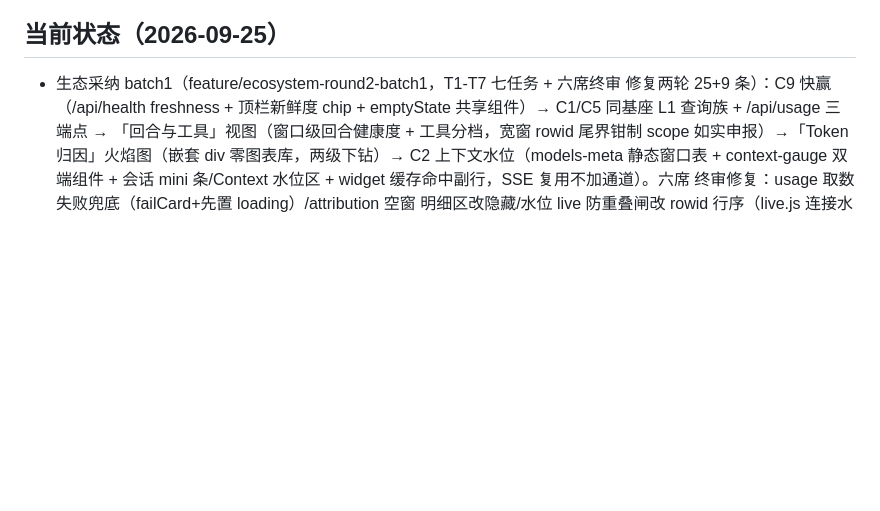
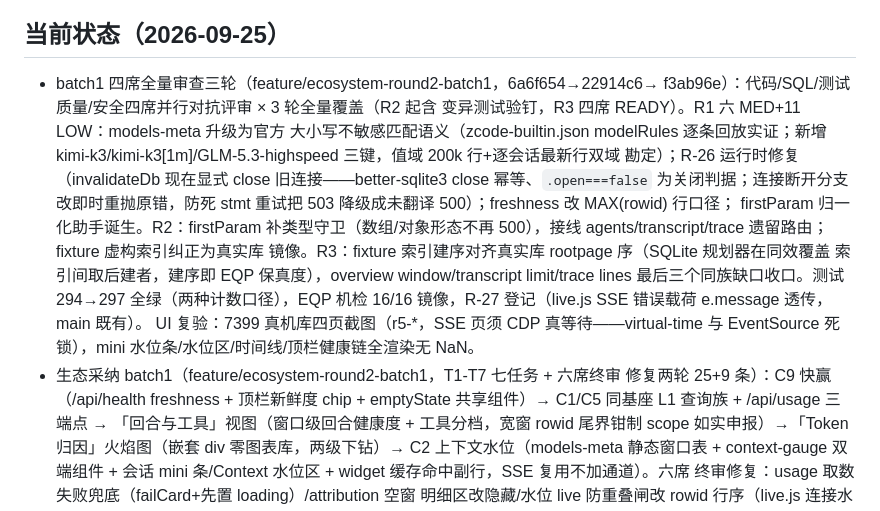
Before and after one commit to aloysk/zcode-monitor, a Markdown page: AGENTS.md, the part around the change. GitHub-like rendering; blank space fills up the shorter version.

Commit message:
docs: AGENTS.md 当前状态补四席全量审查三轮条目

```diff
--- a/AGENTS.md
+++ b/AGENTS.md
@@ -42,6 +42,22 @@ npm test                   # node --test test/index.js（聚合入口）
 
 ## 当前状态（2026-09-25）
 
+- batch1 四席全量审查三轮（feature/ecosystem-round2-batch1，6a6f654→22914c6→
+  f3ab96e）：代码/SQL/测试质量/安全四席并行对抗评审 × 3 轮全量覆盖（R2 起含
+  变异测试验钉，R3 四席 READY）。R1 六 MED+11 LOW：models-meta 升级为官方
+  大小写不敏感匹配语义（zcode-builtin.json modelRules 逐条回放实证；新增
+  kimi-k3/kimi-k3[1m]/GLM-5.3-highspeed 三键，值域 200k 行+逐会话最新行双域
+  勘定）；R-26 运行时修复（invalidateDb 现在显式 close 旧连接——better-sqlite3
+  close 幂等、`.open===false` 为关闭判据；连接断开分支改即时重抛原错，防死
+  stmt 重试把 503 降级成未翻译 500）；freshness 改 MAX(rowid) 行口径；
+  firstParam 归一化助手诞生。R2：firstParam 补类型守卫（数组/对象形态不再
+  500），接线 agents/transcript/trace 遗留路由；fixture 虚构索引纠正为真实库
+  镜像。R3：fixture 索引建序对齐真实库 rootpage 序（SQLite 规划器在同效覆盖
+  索引间取后建者，建序即 EQP 保真度），overview window/transcript limit/trace
+  lines 最后三个同族缺口收口。测试 294→297 全绿（两种计数口径），EQP 机检
+  16/16 镜像，R-27 登记（live.js SSE 错误载荷 e.message 透传，main 既有）。
+  UI 复验：7399 真机库四页截图（r5-*，SSE 页须 CDP 真等待——virtual-time
+  与 EventSource 死锁），mini 水位条/水位区/时间线/顶栏健康链全渲染无 NaN。
 - 生态采纳 batch1（feature/ecosystem-round2-batch1，T1-T7 七任务 + 六席终审
   修复两轮 25+9 条）：C9 快赢（/api/health freshness + 顶栏新鲜度 chip +
   emptyState 共享组件）→ C1/C5 同基座 L1 查询族 + /api/usage 三端点 →
```
